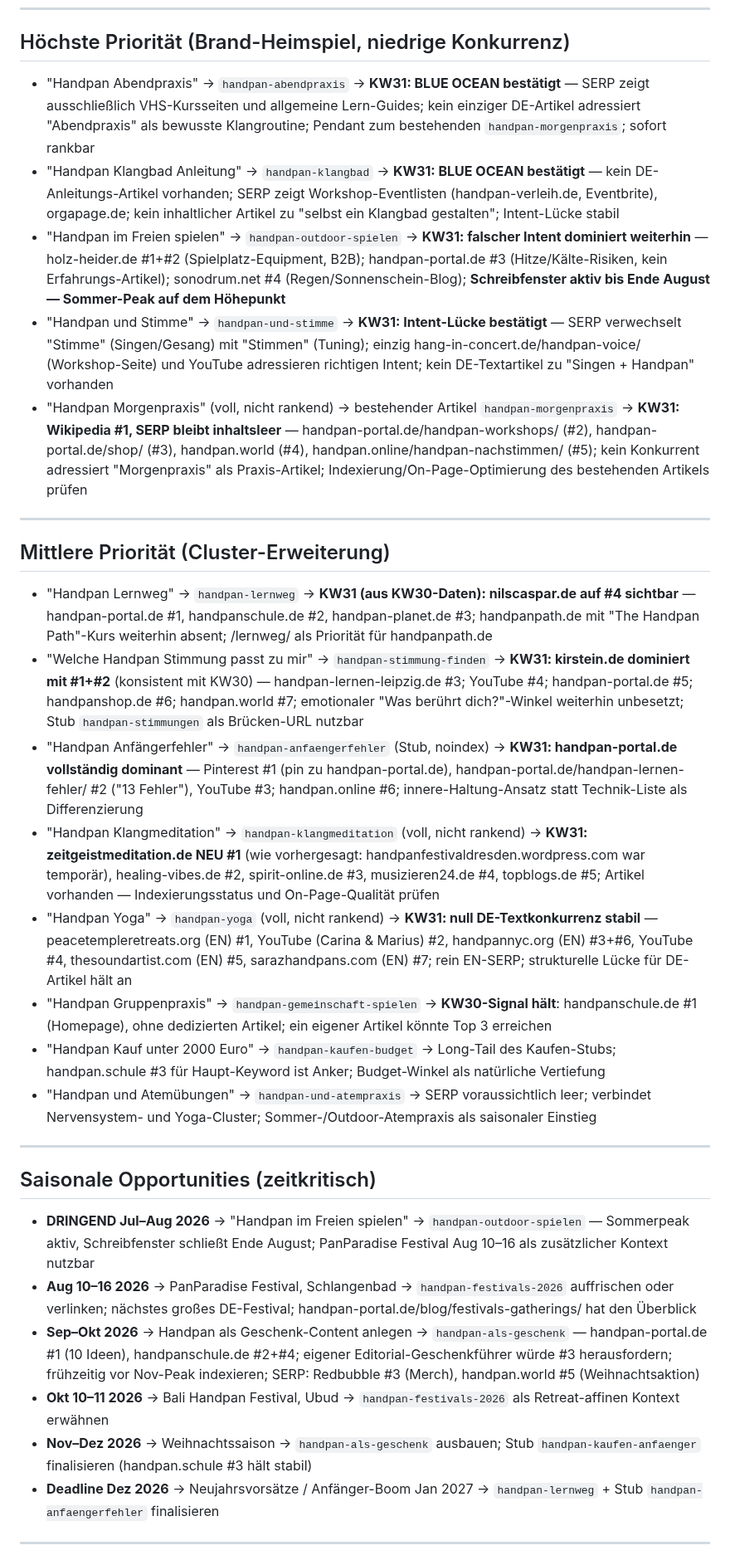
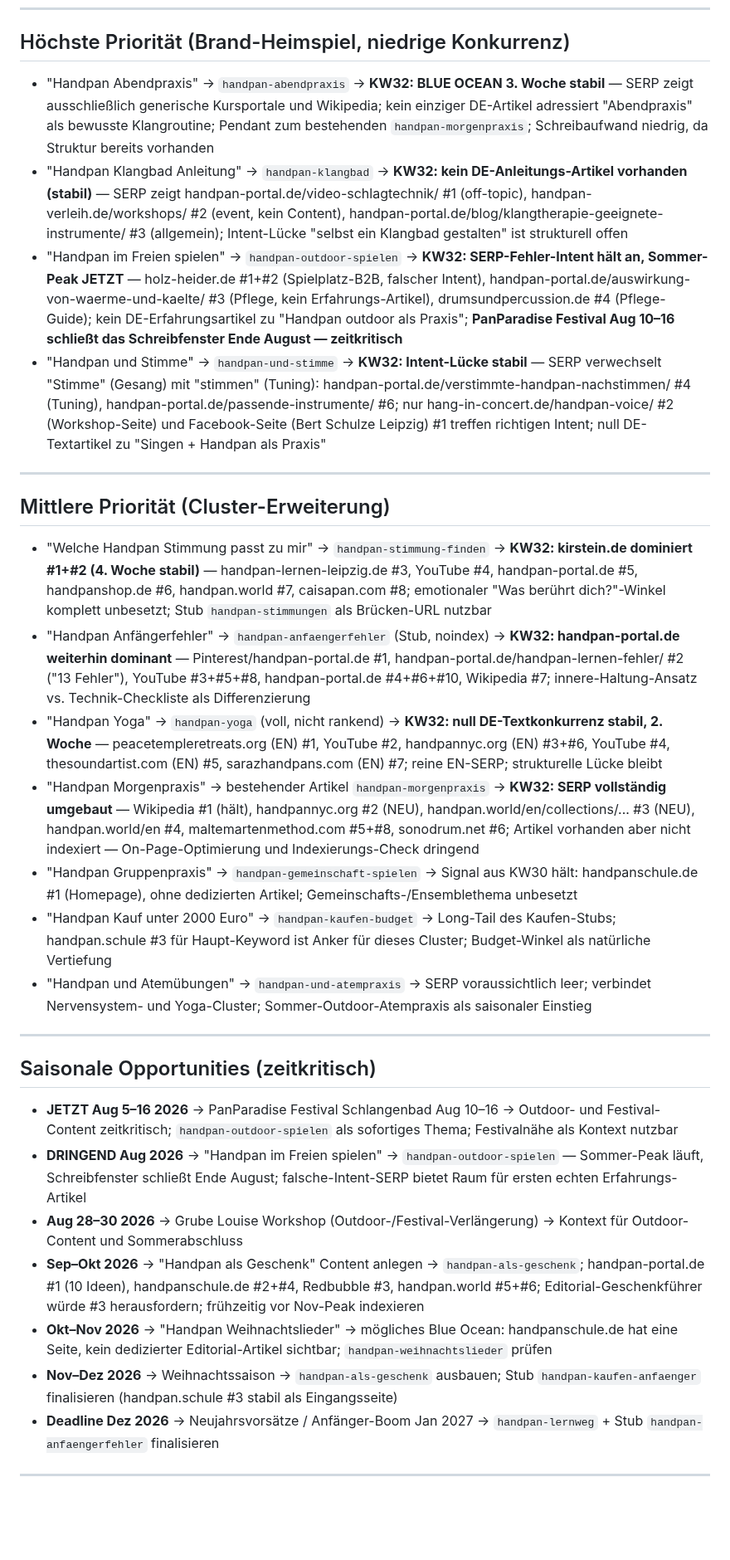
Before and after one commit to nilscasp/hand-and-mindful-retreat, a Markdown page: automation/state/gap-candidates.md, the part around one of its changes. Shown at 83% size. Drawn GitHub-style; blank space fills up the shorter version.

Commit message:
chore(automation): weekly gap scan 2026-08-05
Co-Authored-By: Claude Sonnet 4.6 <noreply@anthropic.com>
Claude-Session: https://claude.ai/code/session_011dS8ud4aRvmCprePGswwN8

```diff
--- a/automation/state/gap-candidates.md
+++ b/automation/state/gap-candidates.md
@@ -6,34 +6,33 @@
 
 ## Höchste Priorität (Brand-Heimspiel, niedrige Konkurrenz)
 
-- "Handpan Abendpraxis" → `handpan-abendpraxis` → **KW31: BLUE OCEAN bestätigt** — SERP zeigt ausschließlich VHS-Kursseiten und allgemeine Lern-Guides; kein einziger DE-Artikel adressiert "Abendpraxis" als bewusste Klangroutine; Pendant zum bestehenden `handpan-morgenpraxis`; sofort rankbar
-- "Handpan Klangbad Anleitung" → `handpan-klangbad` → **KW31: BLUE OCEAN bestätigt** — kein DE-Anleitungs-Artikel vorhanden; SERP zeigt Workshop-Eventlisten (handpan-verleih.de, Eventbrite), orgapage.de; kein inhaltlicher Artikel zu "selbst ein Klangbad gestalten"; Intent-Lücke stabil
-- "Handpan im Freien spielen" → `handpan-outdoor-spielen` → **KW31: falscher Intent dominiert weiterhin** — holz-heider.de #1+#2 (Spielplatz-Equipment, B2B); handpan-portal.de #3 (Hitze/Kälte-Risiken, kein Erfahrungs-Artikel); sonodrum.net #4 (Regen/Sonnenschein-Blog); **Schreibfenster aktiv bis Ende August — Sommer-Peak auf dem Höhepunkt**
-- "Handpan und Stimme" → `handpan-und-stimme` → **KW31: Intent-Lücke bestätigt** — SERP verwechselt "Stimme" (Singen/Gesang) mit "Stimmen" (Tuning); einzig hang-in-concert.de/handpan-voice/ (Workshop-Seite) und YouTube adressieren richtigen Intent; kein DE-Textartikel zu "Singen + Handpan" vorhanden
-- "Handpan Morgenpraxis" (voll, nicht rankend) → bestehender Artikel `handpan-morgenpraxis` → **KW31: Wikipedia #1, SERP bleibt inhaltsleer** — handpan-portal.de/handpan-workshops/ (#2), handpan-portal.de/shop/ (#3), handpan.world (#4), handpan.online/handpan-nachstimmen/ (#5); kein Konkurrent adressiert "Morgenpraxis" als Praxis-Artikel; Indexierung/On-Page-Optimierung des bestehenden Artikels prüfen
+- "Handpan Abendpraxis" → `handpan-abendpraxis` → **KW32: BLUE OCEAN 3. Woche stabil** — SERP zeigt ausschließlich generische Kursportale und Wikipedia; kein einziger DE-Artikel adressiert "Abendpraxis" als bewusste Klangroutine; Pendant zum bestehenden `handpan-morgenpraxis`; Schreibaufwand niedrig, da Struktur bereits vorhanden
+- "Handpan Klangbad Anleitung" → `handpan-klangbad` → **KW32: kein DE-Anleitungs-Artikel vorhanden (stabil)** — SERP zeigt handpan-portal.de/video-schlagtechnik/ #1 (off-topic), handpan-verleih.de/workshops/ #2 (event, kein Content), handpan-portal.de/blog/klangtherapie-geeignete-instrumente/ #3 (allgemein); Intent-Lücke "selbst ein Klangbad gestalten" ist strukturell offen
+- "Handpan im Freien spielen" → `handpan-outdoor-spielen` → **KW32: SERP-Fehler-Intent hält an, Sommer-Peak JETZT** — holz-heider.de #1+#2 (Spielplatz-B2B, falscher Intent), handpan-portal.de/auswirkung-von-waerme-und-kaelte/ #3 (Pflege, kein Erfahrungs-Artikel), drumsundpercussion.de #4 (Pflege-Guide); kein DE-Erfahrungsartikel zu "Handpan outdoor als Praxis"; **PanParadise Festival Aug 10–16 schließt das Schreibfenster Ende August — zeitkritisch**
+- "Handpan und Stimme" → `handpan-und-stimme` → **KW32: Intent-Lücke stabil** — SERP verwechselt "Stimme" (Gesang) mit "stimmen" (Tuning): handpan-portal.de/verstimmte-handpan-nachstimmen/ #4 (Tuning), handpan-portal.de/passende-instrumente/ #6; nur hang-in-concert.de/handpan-voice/ #2 (Workshop-Seite) und Facebook-Seite (Bert Schulze Leipzig) #1 treffen richtigen Intent; null DE-Textartikel zu "Singen + Handpan als Praxis"
 
 ---
 
 ## Mittlere Priorität (Cluster-Erweiterung)
 
-- "Handpan Lernweg" → `handpan-lernweg` → **KW31 (aus KW30-Daten): nilscaspar.de auf #4 sichtbar** — handpan-portal.de #1, handpanschule.de #2, handpan-planet.de #3; handpanpath.de mit "The Handpan Path"-Kurs weiterhin absent; /lernweg/ als Priorität für handpanpath.de
-- "Welche Handpan Stimmung passt zu mir" → `handpan-stimmung-finden` → **KW31: kirstein.de dominiert mit #1+#2** (konsistent mit KW30) — handpan-lernen-leipzig.de #3; YouTube #4; handpan-portal.de #5; handpanshop.de #6; handpan.world #7; emotionaler "Was berührt dich?"-Winkel weiterhin unbesetzt; Stub `handpan-stimmungen` als Brücken-URL nutzbar
-- "Handpan Anfängerfehler" → `handpan-anfaengerfehler` (Stub, noindex) → **KW31: handpan-portal.de vollständig dominant** — Pinterest #1 (pin zu handpan-portal.de), handpan-portal.de/handpan-lernen-fehler/ #2 ("13 Fehler"), YouTube #3; handpan.online #6; innere-Haltung-Ansatz statt Technik-Liste als Differenzierung
-- "Handpan Klangmeditation" → `handpan-klangmeditation` (voll, nicht rankend) → **KW31: zeitgeistmeditation.de NEU #1** (wie vorhergesagt: handpanfestivaldresden.wordpress.com war temporär), healing-vibes.de #2, spirit-online.de #3, musizieren24.de #4, topblogs.de #5; Artikel vorhanden — Indexierungsstatus und On-Page-Qualität prüfen
-- "Handpan Yoga" → `handpan-yoga` (voll, nicht rankend) → **KW31: null DE-Textkonkurrenz stabil** — peacetempleretreats.org (EN) #1, YouTube (Carina & Marius) #2, handpannyc.org (EN) #3+#6, YouTube #4, thesoundartist.com (EN) #5, sarazhandpans.com (EN) #7; rein EN-SERP; strukturelle Lücke für DE-Artikel hält an
-- "Handpan Gruppenpraxis" → `handpan-gemeinschaft-spielen` → **KW30-Signal hält**: handpanschule.de #1 (Homepage), ohne dedizierten Artikel; ein eigener Artikel könnte Top 3 erreichen
-- "Handpan Kauf unter 2000 Euro" → `handpan-kaufen-budget` → Long-Tail des Kaufen-Stubs; handpan.schule #3 für Haupt-Keyword ist Anker; Budget-Winkel als natürliche Vertiefung
-- "Handpan und Atemübungen" → `handpan-und-atempraxis` → SERP voraussichtlich leer; verbindet Nervensystem- und Yoga-Cluster; Sommer-/Outdoor-Atempraxis als saisonaler Einstieg
+- "Welche Handpan Stimmung passt zu mir" → `handpan-stimmung-finden` → **KW32: kirstein.de dominiert #1+#2 (4. Woche stabil)** — handpan-lernen-leipzig.de #3, YouTube #4, handpan-portal.de #5, handpanshop.de #6, handpan.world #7, caisapan.com #8; emotionaler "Was berührt dich?"-Winkel komplett unbesetzt; Stub `handpan-stimmungen` als Brücken-URL nutzbar
+- "Handpan Anfängerfehler" → `handpan-anfaengerfehler` (Stub, noindex) → **KW32: handpan-portal.de weiterhin dominant** — Pinterest/handpan-portal.de #1, handpan-portal.de/handpan-lernen-fehler/ #2 ("13 Fehler"), YouTube #3+#5+#8, handpan-portal.de #4+#6+#10, Wikipedia #7; innere-Haltung-Ansatz vs. Technik-Checkliste als Differenzierung
+- "Handpan Yoga" → `handpan-yoga` (voll, nicht rankend) → **KW32: null DE-Textkonkurrenz stabil, 2. Woche** — peacetempleretreats.org (EN) #1, YouTube #2, handpannyc.org (EN) #3+#6, YouTube #4, thesoundartist.com (EN) #5, sarazhandpans.com (EN) #7; reine EN-SERP; strukturelle Lücke bleibt
+- "Handpan Morgenpraxis" → bestehender Artikel `handpan-morgenpraxis` → **KW32: SERP vollständig umgebaut** — Wikipedia #1 (hält), handpannyc.org #2 (NEU), handpan.world/en/collections/... #3 (NEU), handpan.world/en #4, maltemartenmethod.com #5+#8, sonodrum.net #6; Artikel vorhanden aber nicht indexiert — On-Page-Optimierung und Indexierungs-Check dringend
+- "Handpan Gruppenpraxis" → `handpan-gemeinschaft-spielen` → Signal aus KW30 hält: handpanschule.de #1 (Homepage), ohne dedizierten Artikel; Gemeinschafts-/Ensemblethema unbesetzt
+- "Handpan Kauf unter 2000 Euro" → `handpan-kaufen-budget` → Long-Tail des Kaufen-Stubs; handpan.schule #3 für Haupt-Keyword ist Anker für dieses Cluster; Budget-Winkel als natürliche Vertiefung
+- "Handpan und Atemübungen" → `handpan-und-atempraxis` → SERP voraussichtlich leer; verbindet Nervensystem- und Yoga-Cluster; Sommer-Outdoor-Atempraxis als saisonaler Einstieg
 
 ---
 
 ## Saisonale Opportunities (zeitkritisch)
 
-- **DRINGEND Jul–Aug 2026** → "Handpan im Freien spielen" → `handpan-outdoor-spielen` — Sommerpeak aktiv, Schreibfenster schließt Ende August; PanParadise Festival Aug 10–16 als zusätzlicher Kontext nutzbar
-- **Aug 10–16 2026** → PanParadise Festival, Schlangenbad → `handpan-festivals-2026` auffrischen oder verlinken; nächstes großes DE-Festival; handpan-portal.de/blog/festivals-gatherings/ hat den Überblick
-- **Sep–Okt 2026** → Handpan als Geschenk-Content anlegen → `handpan-als-geschenk` — handpan-portal.de #1 (10 Ideen), handpanschule.de #2+#4; eigener Editorial-Geschenkführer würde #3 herausfordern; frühzeitig vor Nov-Peak indexieren; SERP: Redbubble #3 (Merch), handpan.world #5 (Weihnachtsaktion)
-- **Okt 10–11 2026** → Bali Handpan Festival, Ubud → `handpan-festivals-2026` als Retreat-affinen Kontext erwähnen
-- **Nov–Dez 2026** → Weihnachtssaison → `handpan-als-geschenk` ausbauen; Stub `handpan-kaufen-anfaenger` finalisieren (handpan.schule #3 hält stabil)
+- **JETZT Aug 5–16 2026** → PanParadise Festival Schlangenbad Aug 10–16 → Outdoor- und Festival-Content zeitkritisch; `handpan-outdoor-spielen` als sofortiges Thema; Festivalnähe als Kontext nutzbar
+- **DRINGEND Aug 2026** → "Handpan im Freien spielen" → `handpan-outdoor-spielen` — Sommer-Peak läuft, Schreibfenster schließt Ende August; falsche-Intent-SERP bietet Raum für ersten echten Erfahrungs-Artikel
+- **Aug 28–30 2026** → Grube Louise Workshop (Outdoor-/Festival-Verlängerung) → Kontext für Outdoor-Content und Sommerabschluss
+- **Sep–Okt 2026** → "Handpan als Geschenk" Content anlegen → `handpan-als-geschenk`; handpan-portal.de #1 (10 Ideen), handpanschule.de #2+#4, Redbubble #3, handpan.world #5+#6; Editorial-Geschenkführer würde #3 herausfordern; frühzeitig vor Nov-Peak indexieren
+- **Okt–Nov 2026** → "Handpan Weihnachtslieder" → mögliches Blue Ocean: handpanschule.de hat eine Seite, kein dedizierter Editorial-Artikel sichtbar; `handpan-weihnachtslieder` prüfen
+- **Nov–Dez 2026** → Weihnachtssaison → `handpan-als-geschenk` ausbauen; Stub `handpan-kaufen-anfaenger` finalisieren (handpan.schule #3 stabil als Eingangsseite)
 - **Deadline Dez 2026** → Neujahrsvorsätze / Anfänger-Boom Jan 2027 → `handpan-lernweg` + Stub `handpan-anfaengerfehler` finalisieren
 
 ---
```
Also changed, not shown: other parts of automation/state/gap-candidates.md (+19 -18 lines).
